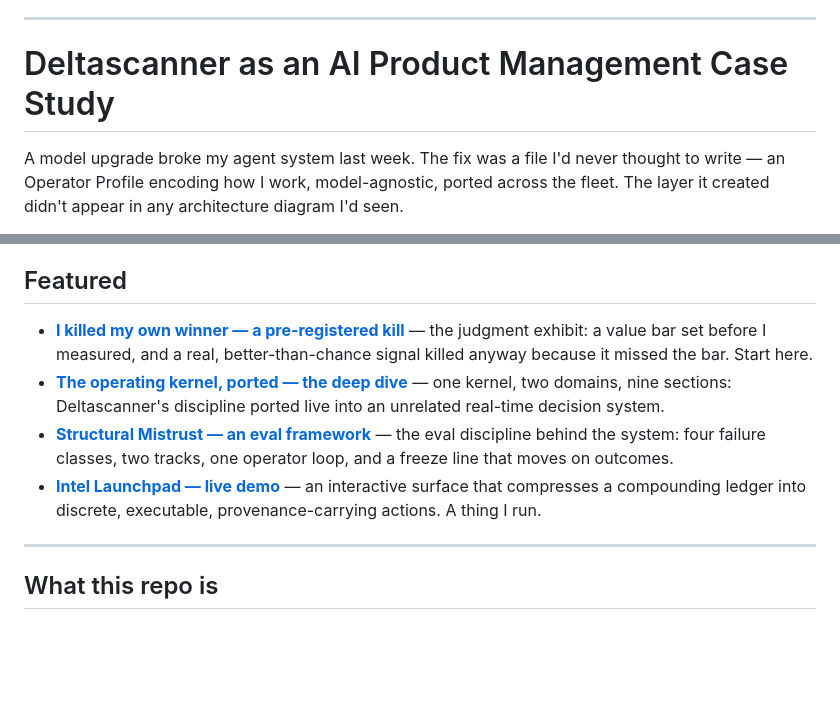
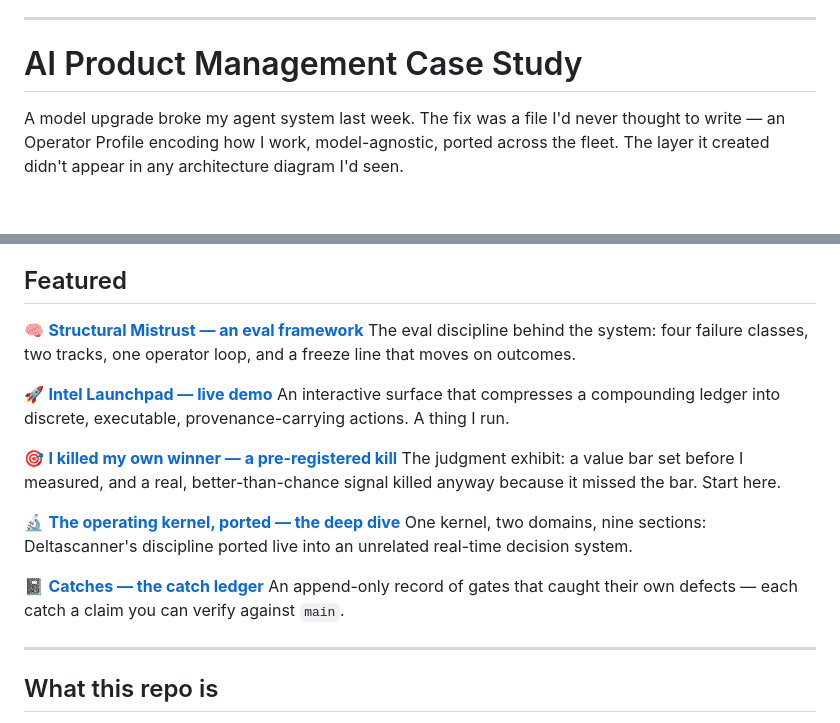
Before and after one commit to jmill823/deltascanner-ai-pm, a Markdown page: README.md, 2 parts joined by grey strips. Rendered like a GitHub page; blank space fills up the shorter version.

Commit message:
Revise README for AI Product Management Case Study
Updated README to improve formatting and clarity of featured sections.

```diff
--- a/README.md
+++ b/README.md
@@ -10,7 +10,7 @@ I'm a non-technical, AI-native PM. The whole portfolio in five lines — each li
 
 ---
 
-# Deltascanner as an AI Product Management Case Study
+# AI Product Management Case Study
 
 A model upgrade broke my agent system last week. The fix was a file I'd never thought to write — an Operator Profile encoding how I work, model-agnostic, ported across the fleet. The layer it created didn't appear in any architecture diagram I'd seen.
 
@@ -22,10 +22,20 @@ This repo is the working artifact of that approach. It contains the full case st
 
 ## Featured
 
-- **[I killed my own winner — a pre-registered kill](https://jmill823.github.io/deltascanner-ai-pm/pre-registered-kill.html)** — the judgment exhibit: a value bar set before I measured, and a real, better-than-chance signal killed anyway because it missed the bar. Start here.
-- **[The operating kernel, ported — the deep dive](https://jmill823.github.io/deltascanner-ai-pm/operating-kernel.html)** — one kernel, two domains, nine sections: Deltascanner's discipline ported live into an unrelated real-time decision system.
-- **[Structural Mistrust — an eval framework](https://jmill823.github.io/deltascanner-ai-pm/structural-mistrust-brief.html)** — the eval discipline behind the system: four failure classes, two tracks, one operator loop, and a freeze line that moves on outcomes.
-- **[Intel Launchpad — live demo](https://jmill823.github.io/deltascanner-ai-pm/intel-launchpad.html)** — an interactive surface that compresses a compounding ledger into discrete, executable, provenance-carrying actions. A thing I run.
+🧠 **[Structural Mistrust — an eval framework](https://jmill823.github.io/deltascanner-ai-pm/structural-mistrust-brief.html)**
+The eval discipline behind the system: four failure classes, two tracks, one operator loop, and a freeze line that moves on outcomes.
+
+🚀 **[Intel Launchpad — live demo](https://jmill823.github.io/deltascanner-ai-pm/intel-launchpad.html)**
+An interactive surface that compresses a compounding ledger into discrete, executable, provenance-carrying actions. A thing I run.
+
+🎯 **[I killed my own winner — a pre-registered kill](https://jmill823.github.io/deltascanner-ai-pm/pre-registered-kill.html)**
+The judgment exhibit: a value bar set before I measured, and a real, better-than-chance signal killed anyway because it missed the bar. Start here.
+
+🔬 **[The operating kernel, ported — the deep dive](https://jmill823.github.io/deltascanner-ai-pm/operating-kernel.html)**
+One kernel, two domains, nine sections: Deltascanner's discipline ported live into an unrelated real-time decision system.
+
+📓 **[Catches — the catch ledger](https://jmill823.github.io/deltascanner-ai-pm/catches.html)**
+An append-only record of gates that caught their own defects — each catch a claim you can verify against `main`.
 
 ---
 
```
